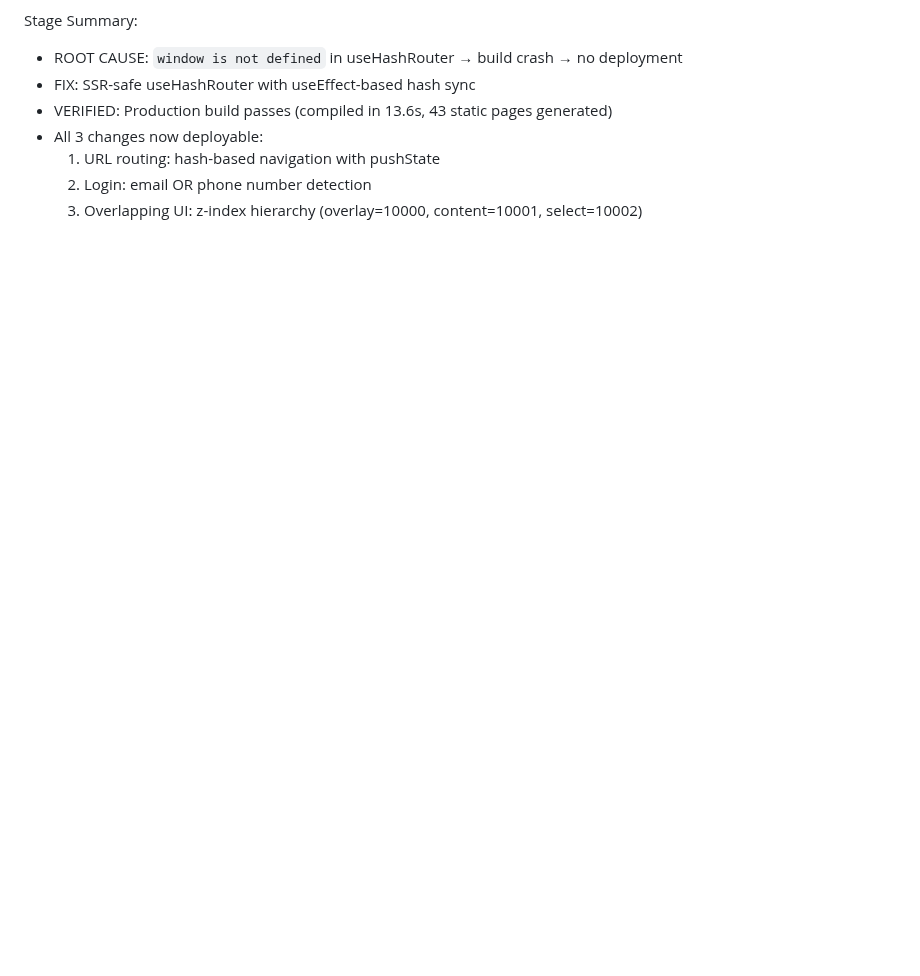
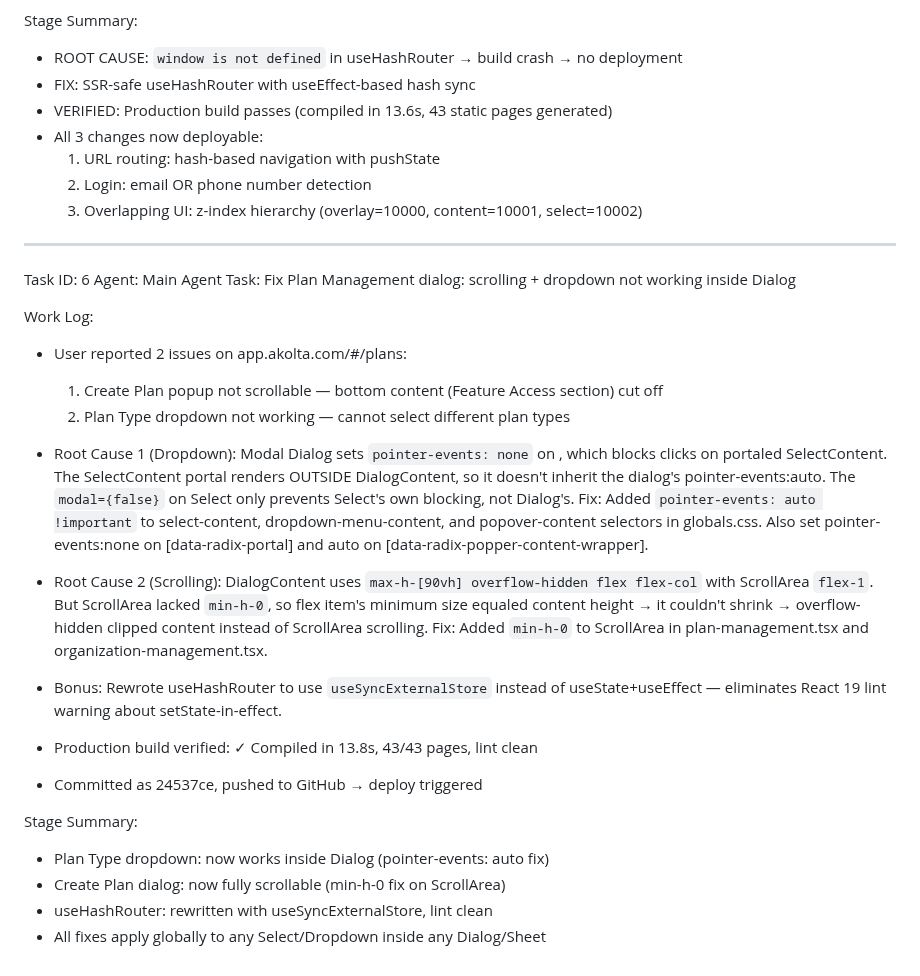
Before and after one commit to akoltasolutions/recruitpro, a Markdown page: worklog.md, the part around the change. Drawn GitHub-style; blank space fills up the shorter version.

Commit message:
docs: update worklog with plan dialog fixes

```diff
--- a/worklog.md
+++ b/worklog.md
@@ -273,3 +273,39 @@ Stage Summary:
   1. URL routing: hash-based navigation with pushState
   2. Login: email OR phone number detection
   3. Overlapping UI: z-index hierarchy (overlay=10000, content=10001, select=10002)
+
+---
+Task ID: 6
+Agent: Main Agent
+Task: Fix Plan Management dialog: scrolling + dropdown not working inside Dialog
+
+Work Log:
+- User reported 2 issues on app.akolta.com/#/plans:
+  1. Create Plan popup not scrollable — bottom content (Feature Access section) cut off
+  2. Plan Type dropdown not working — cannot select different plan types
+
+- Root Cause 1 (Dropdown): Modal Dialog sets `pointer-events: none` on <body>,
+  which blocks clicks on portaled SelectContent. The SelectContent portal renders
+  OUTSIDE DialogContent, so it doesn't inherit the dialog's pointer-events:auto.
+  The `modal={false}` on Select only prevents Select's own blocking, not Dialog's.
+  Fix: Added `pointer-events: auto !important` to select-content, dropdown-menu-content,
+  and popover-content selectors in globals.css. Also set pointer-events:none on
+  [data-radix-portal] and auto on [data-radix-popper-content-wrapper].
+
+- Root Cause 2 (Scrolling): DialogContent uses `max-h-[90vh] overflow-hidden flex flex-col`
+  with ScrollArea `flex-1`. But ScrollArea lacked `min-h-0`, so flex item's minimum
+  size equaled content height → it couldn't shrink → overflow-hidden clipped content
+  instead of ScrollArea scrolling.
+  Fix: Added `min-h-0` to ScrollArea in plan-management.tsx and organization-management.tsx.
+
+- Bonus: Rewrote useHashRouter to use `useSyncExternalStore` instead of
+  useState+useEffect — eliminates React 19 lint warning about setState-in-effect.
+
+- Production build verified: ✓ Compiled in 13.8s, 43/43 pages, lint clean
+- Committed as 24537ce, pushed to GitHub → deploy triggered
+
+Stage Summary:
+- Plan Type dropdown: now works inside Dialog (pointer-events: auto fix)
+- Create Plan dialog: now fully scrollable (min-h-0 fix on ScrollArea)
+- useHashRouter: rewritten with useSyncExternalStore, lint clean
+- All fixes apply globally to any Select/Dropdown inside any Dialog/Sheet
```
